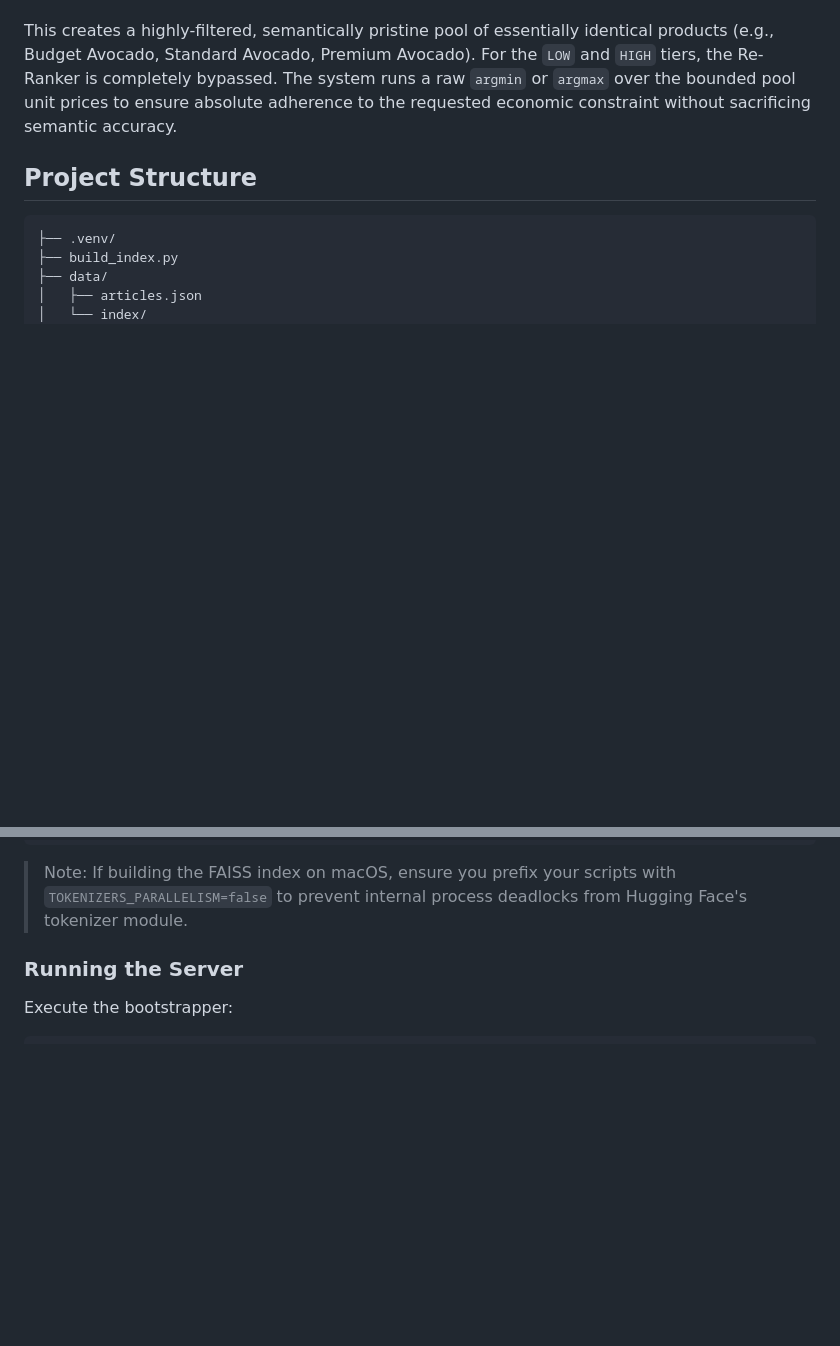
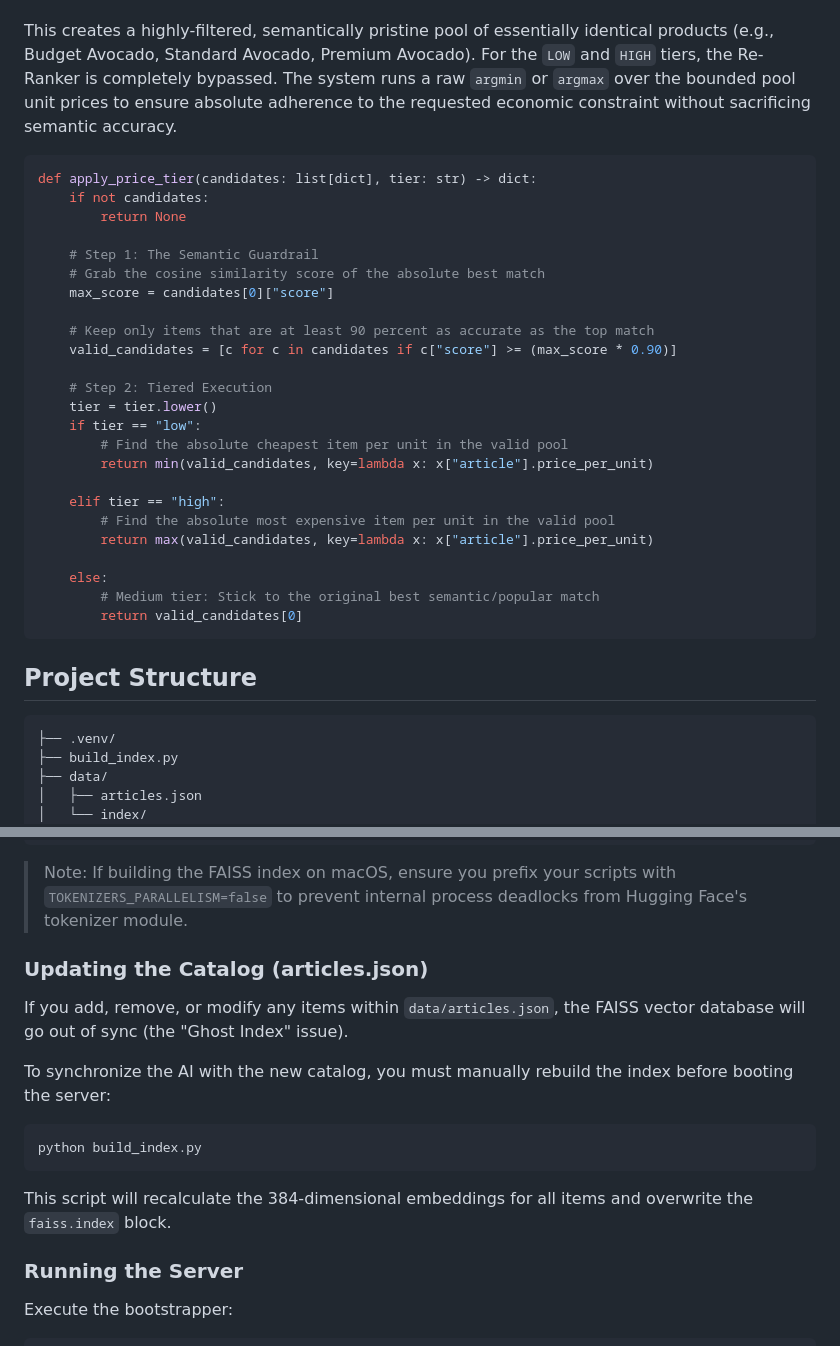
Before and after one commit to Coflazo/Picnic-Technologies-Recipe-Builder, a Markdown page: README.md, 2 parts joined by grey strips. GitHub-like rendering; blank space fills up the shorter version.

Commit message:
Update README with Picnic Logo, Index Commands, and Algorithm Logic

````diff
--- a/README.md
+++ b/README.md
@@ -81,6 +85,33 @@ To resolve this, the pipeline executes a Semantic Bounding Box. It extracts the
 This creates a highly-filtered, semantically pristine pool of essentially identical products (e.g., Budget Avocado, Standard Avocado, Premium Avocado).
 For the `LOW` and `HIGH` tiers, the Re-Ranker is completely bypassed. The system runs a raw `argmin` or `argmax` over the bounded pool unit prices to ensure absolute adherence to the requested economic constraint without sacrificing semantic accuracy.
 
+```python
+def apply_price_tier(candidates: list[dict], tier: str) -> dict:
+    if not candidates:
+        return None
+
+    # Step 1: The Semantic Guardrail
+    # Grab the cosine similarity score of the absolute best match
+    max_score = candidates[0]["score"]
+
+    # Keep only items that are at least 90 percent as accurate as the top match
+    valid_candidates = [c for c in candidates if c["score"] >= (max_score * 0.90)]
+
+    # Step 2: Tiered Execution
+    tier = tier.lower()
+    if tier == "low":
+        # Find the absolute cheapest item per unit in the valid pool
+        return min(valid_candidates, key=lambda x: x["article"].price_per_unit)
+
+    elif tier == "high":
+        # Find the absolute most expensive item per unit in the valid pool
+        return max(valid_candidates, key=lambda x: x["article"].price_per_unit)
+
+    else:
+        # Medium tier: Stick to the original best semantic/popular match
+        return valid_candidates[0]
+```
+
 ## Project Structure
 
 ```text
@@ -134,6 +165,15 @@ pip install -r requirements.txt
 ```
 
 > Note: If building the FAISS index on macOS, ensure you prefix your scripts with `TOKENIZERS_PARALLELISM=false` to prevent internal process deadlocks from Hugging Face's tokenizer module.
+
+### Updating the Catalog (articles.json)
+If you add, remove, or modify any items within `data/articles.json`, the FAISS vector database will go out of sync (the "Ghost Index" issue).
+
+To synchronize the AI with the new catalog, you must manually rebuild the index before booting the server:
+```bash
+python build_index.py
+```
+This script will recalculate the 384-dimensional embeddings for all items and overwrite the `faiss.index` block.
 
 ### Running the Server
 
````
Also changed, not shown: other parts of README.md (+5 -1 lines).
